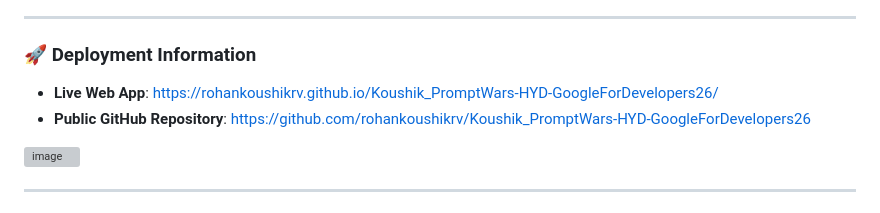
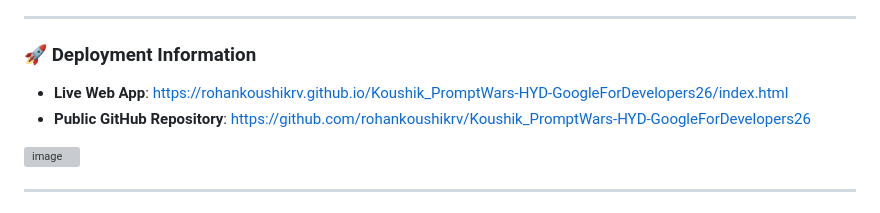
Before and after one commit to rohankoushikrv/Koushik_PromptWars-HYD-GoogleForDevelopers26, a Markdown page: README.md, the part around the change. GitHub-like rendering; grey boxes are pictures that could not be loaded.

```diff
--- a/README.md
+++ b/README.md
@@ -5,7 +5,7 @@ A highly secure, empathetic, and responsive client-side AI Agent specialized in
 ---
 
 ### 🚀 **Deployment Information**
-* **Live Web App**: [https://rohankoushikrv.github.io/Koushik_PromptWars-HYD-GoogleForDevelopers26/](https://rohankoushikrv.github.io/Koushik_PromptWars-HYD-GoogleForDevelopers26/index.html)
+* **Live Web App**: [https://rohankoushikrv.github.io/Koushik_PromptWars-HYD-GoogleForDevelopers26/index.html](https://rohankoushikrv.github.io/Koushik_PromptWars-HYD-GoogleForDevelopers26/index.html)
 * **Public GitHub Repository**: [https://github.com/rohankoushikrv/Koushik_PromptWars-HYD-GoogleForDevelopers26](https://github.com/rohankoushikrv/Koushik_PromptWars-HYD-GoogleForDevelopers26)
 
 <img width="1919" height="995" alt="image" src="https://github.com/user-attachments/assets/46a0e5ef-682c-462a-8344-cdeb254866b8" />
```
